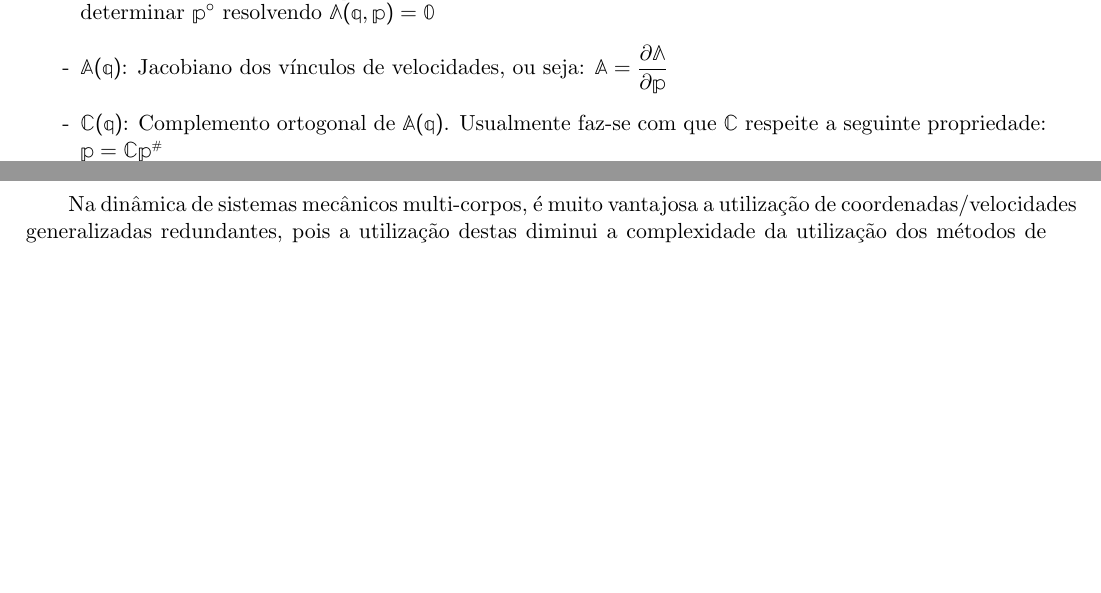
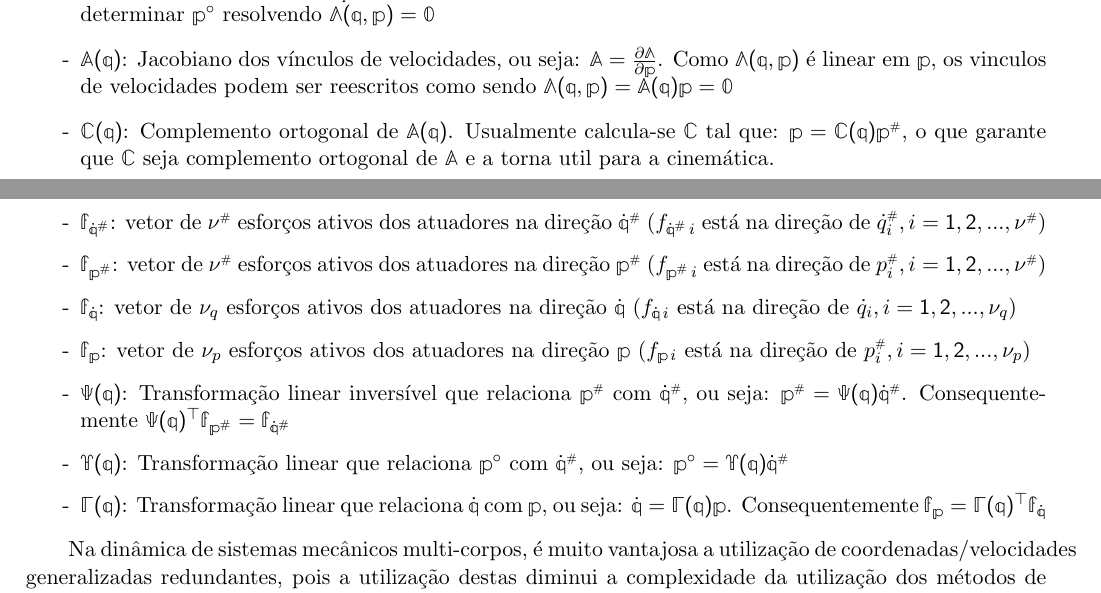
Before and after one commit to mrcouts/Nyquist-Attack, a LaTeX document (Robotics/Balanceamento/[HESS-COELHO, ORSINO, COUTINHO] ADAPTATIVE BALANCING TECHNIQUES APPLIED TO PARALLEL MECHANISMS.tex, which reads Robotics/Balanceamento/SECTIONS/ANDRE/2-2.tex): two parts of pages 3 and 4 of 16, joined at a grey line, cut so that both start at the same text, the shorter picture padded with empty space. Compiled offline with pdfLaTeX.

Commit message:
Texto melhorado

```diff
--- a/Robotics/Balanceamento/SECTIONS/ANDRE/2-2.tex
+++ b/Robotics/Balanceamento/SECTIONS/ANDRE/2-2.tex
@@ -13,8 +13,15 @@ Seja $\ssB$ um sistema mecânico de $\nu\ssh$ graus de liberdade. Para encontrar
 \item[-]$\mp^\circ$: vetor de $\nu_p^\circ$ velocidades generalizadas redundandes
 \item[-]$\mp$: vetor contendo todas as velocidades generalizadas. Usualmente $\mp = \begin{bmatrix} \mp\ssh \\\mp^\circ \end{bmatrix} $
 \item[-]$\mathbb{\Lambda(\mq,\mp)}$: vetor de tamanho $\nu_p^\circ$ dos vínculos de velocidades, de modo que conhecendo $\mq$ e $\mp\ssh$ seja possível determinar $\mp^\circ$ resolvendo $\mathbb{\Lambda} (\mq,\mp) = \mzr$
-\item[-]$\mA(\mq)$: Jacobiano dos vínculos de velocidades, ou seja: $\mA = \displaystyle\frac{\partial \mathbb{\Lambda}}{\partial \mp}$
-\item[-]$\mC(\mq)$: Complemento ortogonal de $\mA(\mq)$. Usualmente faz-se com que $\mC$ respeite a seguinte propriedade: $ \mp = \mC \mp\ssh $
+\item[-]$\mA(\mq)$: Jacobiano dos vínculos de velocidades, ou seja: $\mA = \frac{\partial \mathbb{\Lambda}}{\partial \mp}$. Como $\mathbb{\Lambda} (\mq,\mp)$ \'e linear em $\mp$, os vinculos de velocidades podem ser reescritos como sendo $\mathbb{\Lambda} (\mq,\mp) = \mA(\mq) \mp = \mzr$
+\item[-]$\mC(\mq)$: Complemento ortogonal de $\mA(\mq)$. Usualmente calcula-se $\mC$ tal que: $ \mp = \mC (\mq) \mp\ssh $, o que garante que $\mC$ seja complemento ortogonal de $\mA$ e a torna util para a cinemática.
+\item[-]$\mf_{\dot{\mq}\ssh}$: vetor de $\nu\ssh$ esfor\c{c}os ativos dos atuadores na dire\c{c}\~ao $\dot{\mq}\ssh$ ($f_{\dot{\mq}\ssh \, i}$ est\'a na dire\c{c}\~ao de $\dot{q}\ssh_i, i = 1,2,...,\nu\ssh$)
+\item[-]$\mf_{\mp\ssh}$: vetor de $\nu\ssh$ esfor\c{c}os ativos dos atuadores na dire\c{c}\~ao $\mp\ssh$ ($f_{\mp\ssh \, i}$ est\'a na dire\c{c}\~ao de $p\ssh_i, i = 1,2,...,\nu\ssh$)
+\item[-]$\mf_{\dot{\mq}}$: vetor de $\nu_q$ esfor\c{c}os ativos dos atuadores na dire\c{c}\~ao $\dot{\mq}$ ($f_{\dot{\mq} \, i}$ est\'a na dire\c{c}\~ao de $\dot{q}_i, i = 1,2,...,\nu_q$)
+\item[-]$\mf_{\mp}$: vetor de $\nu_p$ esfor\c{c}os ativos dos atuadores na dire\c{c}\~ao $\mp$ ($f_{\mp \, i}$ est\'a na dire\c{c}\~ao de $p\ssh_i, i = 1,2,...,\nu_p$)
+\item[-]$\mathbb{\Psi}(\mq)$: Transformação linear inversível que relaciona $\mp\ssh$ com $\dot{\mq}\ssh$, ou seja: $\mp\ssh = \mathbb{\Psi}(\mq) \dot{\mq}\ssh$. Consequentemente $\mathbb{\Psi}(\mq)^\top \mf_{\mp\ssh} = \mf_{\dot{\mq}\ssh} $
+\item[-]$\mathbb{\Upsilon}(\mq)$: Transformação linear que relaciona $\mp^\circ$ com $\dot{\mq}\ssh$, ou seja: $\mp^\circ = \mathbb{\Upsilon}(\mq) \dot{\mq}\ssh$
+\item[-]$\mathbb{\Gamma}(\mq)$: Transformação linear que relaciona $\dot{\mq}$ com $\mp$, ou seja: $ \dot{\mq} = \mathbb{\Gamma}(\mq) \mp $. Consequentemente $ \mf_{\mp} = \mathbb{\Gamma}(\mq)^\top \mf_{\dot{\mq}}$
 \end{itemize}
 
 Na dinâmica de sistemas mecânicos multi-corpos, é muito vantajosa a utilização de coordenadas/velocidades generalizadas redundantes, pois a utilização destas diminui a complexidade da utilização dos métodos de dedução das equações de movimento (como Lagrange, Kane e Gibbs-Appell) e em contrapartida aumenta a complexidade da cinemática (pois torna necessário definir $\phi(q)$ e $\Lambda(q,p)$). \\
```
Also changed, not shown: Robotics/Balanceamento/[HESS-COELHO, ORSINO, COUTINHO] ADAPTATIVE BALANCING TECHNIQUES APPLIED TO PARALLEL MECHANISMS.pdf, 2 other files.
